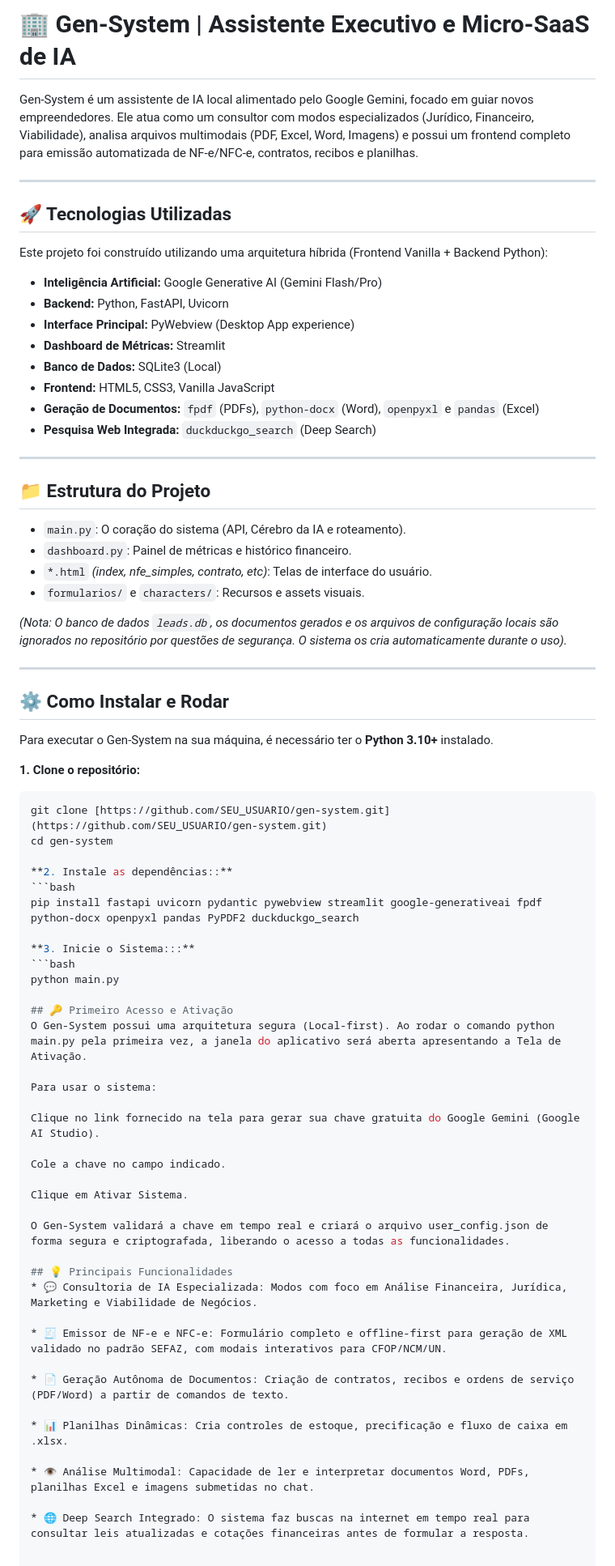
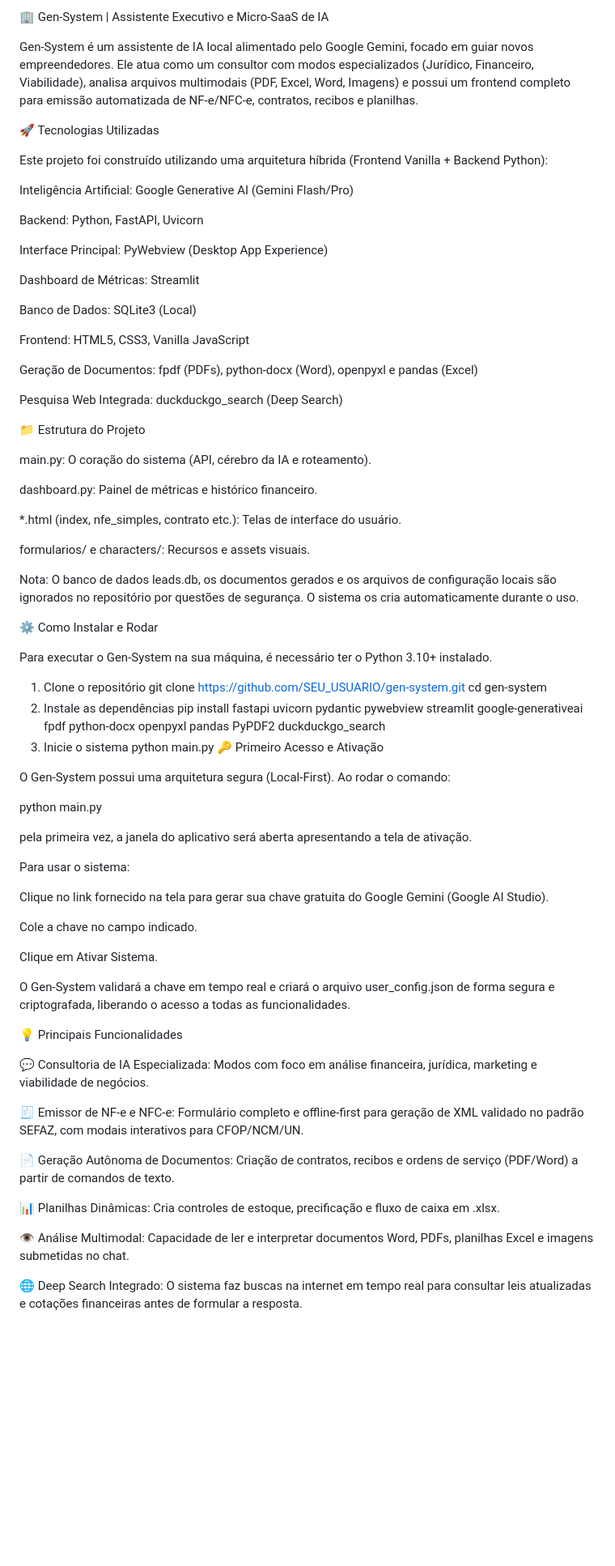
Before and after one commit to Gabriel698-code/Gen-System, a Markdown page: README.md, the part around the change. Shown at 81% size. Rendered like a GitHub page; blank space fills up the shorter version.

````diff
--- a/README.md
+++ b/README.md
@@ -1,54 +1,58 @@
-# 🏢 Gen-System | Assistente Executivo e Micro-SaaS de IA
+🏢 Gen-System | Assistente Executivo e Micro-SaaS de IA
 
 Gen-System é um assistente de IA local alimentado pelo Google Gemini, focado em guiar novos empreendedores. Ele atua como um consultor com modos especializados (Jurídico, Financeiro, Viabilidade), analisa arquivos multimodais (PDF, Excel, Word, Imagens) e possui um frontend completo para emissão automatizada de NF-e/NFC-e, contratos, recibos e planilhas.
 
----
-
-## 🚀 Tecnologias Utilizadas
+🚀 Tecnologias Utilizadas
 
 Este projeto foi construído utilizando uma arquitetura híbrida (Frontend Vanilla + Backend Python):
 
-* **Inteligência Artificial:** Google Generative AI (Gemini Flash/Pro)
-* **Backend:** Python, FastAPI, Uvicorn
-* **Interface Principal:** PyWebview (Desktop App experience)
-* **Dashboard de Métricas:** Streamlit
-* **Banco de Dados:** SQLite3 (Local)
-* **Frontend:** HTML5, CSS3, Vanilla JavaScript
-* **Geração de Documentos:** `fpdf` (PDFs), `python-docx` (Word), `openpyxl` e `pandas` (Excel)
-* **Pesquisa Web Integrada:** `duckduckgo_search` (Deep Search)
+Inteligência Artificial: Google Generative AI (Gemini Flash/Pro)
 
----
+Backend: Python, FastAPI, Uvicorn
 
-## 📁 Estrutura do Projeto
+Interface Principal: PyWebview (Desktop App Experience)
 
-* `main.py`: O coração do sistema (API, Cérebro da IA e roteamento).
-* `dashboard.py`: Painel de métricas e histórico financeiro.
-* `*.html` *(index, nfe_simples, contrato, etc)*: Telas de interface do usuário.
-* `formularios/` e `characters/`: Recursos e assets visuais.
+Dashboard de Métricas: Streamlit
 
-*(Nota: O banco de dados `leads.db`, os documentos gerados e os arquivos de configuração locais são ignorados no repositório por questões de segurança. O sistema os cria automaticamente durante o uso).*
+Banco de Dados: SQLite3 (Local)
 
----
+Frontend: HTML5, CSS3, Vanilla JavaScript
 
-## ⚙️ Como Instalar e Rodar
+Geração de Documentos: fpdf (PDFs), python-docx (Word), openpyxl e pandas (Excel)
 
-Para executar o Gen-System na sua máquina, é necessário ter o **Python 3.10+** instalado.
+Pesquisa Web Integrada: duckduckgo_search (Deep Search)
 
-**1. Clone o repositório:**
-```bash
-git clone [https://github.com/SEU_USUARIO/gen-system.git](https://github.com/SEU_USUARIO/gen-system.git)
+📁 Estrutura do Projeto
+
+main.py: O coração do sistema (API, cérebro da IA e roteamento).
+
+dashboard.py: Painel de métricas e histórico financeiro.
+
+*.html (index, nfe_simples, contrato etc.): Telas de interface do usuário.
+
+formularios/ e characters/: Recursos e assets visuais.
+
+Nota:
+O banco de dados leads.db, os documentos gerados e os arquivos de configuração locais são ignorados no repositório por questões de segurança. O sistema os cria automaticamente durante o uso.
+
+⚙️ Como Instalar e Rodar
+
+Para executar o Gen-System na sua máquina, é necessário ter o Python 3.10+ instalado.
+
+1. Clone o repositório
+git clone https://github.com/SEU_USUARIO/gen-system.git
 cd gen-system
+2. Instale as dependências
+pip install fastapi uvicorn pydantic pywebview streamlit google-generativeai fpdf python-docx openpyxl pandas PyPDF2 duckduckgo_search
+3. Inicie o sistema
+python main.py
+🔑 Primeiro Acesso e Ativação
 
-**2. Instale as dependências::**
-```bash
-pip install fastapi uvicorn pydantic pywebview streamlit google-generativeai fpdf python-docx openpyxl pandas PyPDF2 duckduckgo_search
+O Gen-System possui uma arquitetura segura (Local-First). Ao rodar o comando:
 
-**3. Inicie o Sistema:::**
-```bash
 python main.py
 
-## 🔑 Primeiro Acesso e Ativação
-O Gen-System possui uma arquitetura segura (Local-first). Ao rodar o comando python main.py pela primeira vez, a janela do aplicativo será aberta apresentando a Tela de Ativação.
+pela primeira vez, a janela do aplicativo será aberta apresentando a tela de ativação.
 
 Para usar o sistema:
 
@@ -60,15 +64,16 @@ Clique em Ativar Sistema.
 
 O Gen-System validará a chave em tempo real e criará o arquivo user_config.json de forma segura e criptografada, liberando o acesso a todas as funcionalidades.
 
-## 💡 Principais Funcionalidades
-* 💬 Consultoria de IA Especializada: Modos com foco em Análise Financeira, Jurídica, Marketing e Viabilidade de Negócios.
+💡 Principais Funcionalidades
 
-* 🧾 Emissor de NF-e e NFC-e: Formulário completo e offline-first para geração de XML validado no padrão SEFAZ, com modais interativos para CFOP/NCM/UN.
+💬 Consultoria de IA Especializada: Modos com foco em análise financeira, jurídica, marketing e viabilidade de negócios.
 
-* 📄 Geração Autônoma de Documentos: Criação de contratos, recibos e ordens de serviço (PDF/Word) a partir de comandos de texto.
+🧾 Emissor de NF-e e NFC-e: Formulário completo e offline-first para geração de XML validado no padrão SEFAZ, com modais interativos para CFOP/NCM/UN.
 
-* 📊 Planilhas Dinâmicas: Cria controles de estoque, precificação e fluxo de caixa em .xlsx.
+📄 Geração Autônoma de Documentos: Criação de contratos, recibos e ordens de serviço (PDF/Word) a partir de comandos de texto.
 
-* 👁️ Análise Multimodal: Capacidade de ler e interpretar documentos Word, PDFs, planilhas Excel e imagens submetidas no chat.
+📊 Planilhas Dinâmicas: Cria controles de estoque, precificação e fluxo de caixa em .xlsx.
 
-* 🌐 Deep Search Integrado: O sistema faz buscas na internet em tempo real para consultar leis atualizadas e cotações financeiras antes de formular a resposta.
+👁️ Análise Multimodal: Capacidade de ler e interpretar documentos Word, PDFs, planilhas Excel e imagens submetidas no chat.
+
+🌐 Deep Search Integrado: O sistema faz buscas na internet em tempo real para consultar leis atualizadas e cotações financeiras antes de formular a resposta.
````
